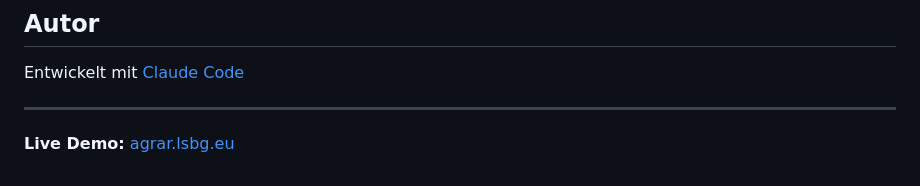
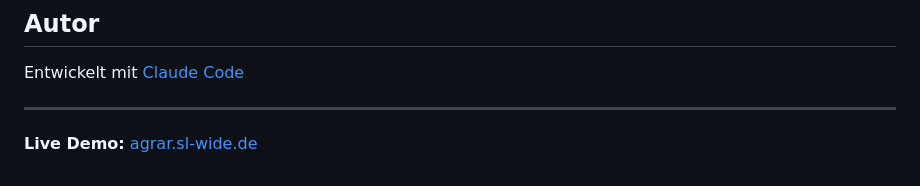
Before and after one commit to ParasekTV/Agrar-Simulator, a Markdown page: README.md, the part around the change. GitHub-like rendering.

Commit message:
Update live demo link in README

```diff
--- a/README.md
+++ b/README.md
@@ -285,4 +285,4 @@ Entwickelt mit [Claude Code](https://claude.ai/code)
 
 ---
 
-**Live Demo:** [agrar.lsbg.eu](https://agrar.lsbg.eu)
+**Live Demo:** [agrar.sl-wide.de](https://agrar.sl-wide.de)
```
